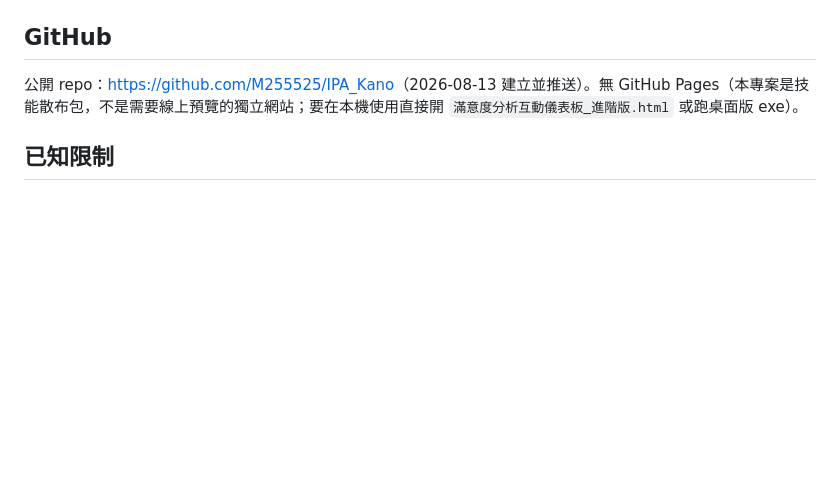
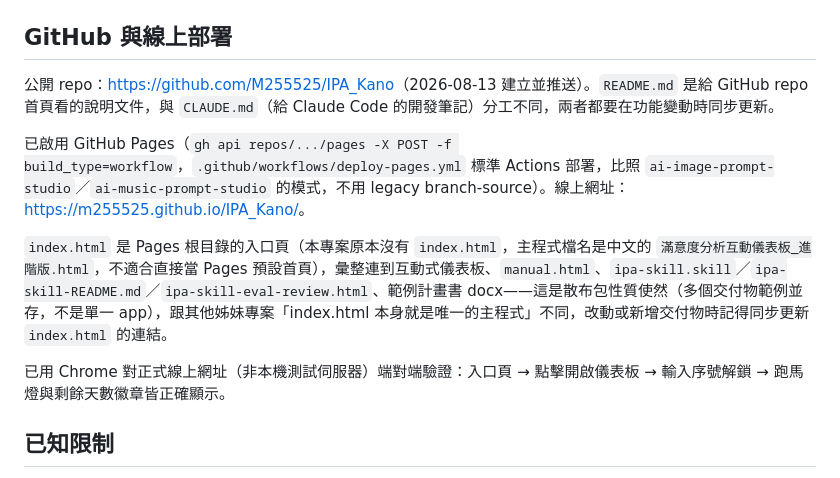
Before and after one commit to M255525/IPA_Kano, a Markdown page: CLAUDE.md, the part around the change. Rendered like a GitHub page; blank space fills up the shorter version.

Commit message:
記錄 GitHub Pages 部署與端對端驗證結果

```diff
--- a/CLAUDE.md
+++ b/CLAUDE.md
@@ -60,9 +60,15 @@ python scripts/build_dashboard.py scripts/dashboard-src 輸出檔名.html
   - **剩餘天數持續顯示（2026-08-13 補上）**：原本「剩餘 N 天可用」只出現在驗證通過那一瞬間的 `#gateStatus`，遮罩一隱藏（`.hidden`）整段文字就跟著消失，使用者解鎖後完全看不到還剩幾天。改法：header 的 `.header-actions` 新增常駐徽章 `#licenseBadge`（🔑 剩餘 N 天，hover 顯示到期日），`unlock()` 時同步寫入、`lock()`（含每 20 分鐘背景重驗失敗時）隱藏；剩餘 ≤7 天時徽章變色（`.license-badge.warn`，沿用 `--warn-bg`/`--warn-fg`）。做法比照 `icap_s`／`sbir-gen-s` 那種「只鎖單一功能」模式裡本來就有的常駐 `#licenseStatus` 徽章，但那邊是徽章跟被鎖功能長在一起、不會被隱藏；本專案是「鎖整個工具」模式，遮罩本身會消失，所以徽章要另外搬到頁面 chrome（header）才會持續可見。已用 Chrome 自動化驗證解鎖後徽章正確顯示「🔑 剩餘 505 天」與到期日 tooltip。
   - **修改 `滿意度分析互動儀表板_進階版.html` 後，`dashboard-exe/IPAKanoDashboard.exe` 需依 CLAUDE.md 最上方的 PyInstaller 指令重建才會吃到最新版**（尚未重建——2026-08-13 兩次重建都異常卡死在近乎零 CPU 狀態，不像單純的 SAC 信譽查核慢，疑似當時機器有其他狀況造成資源排擠，已中止並清理殘留程序，待稍後重試）。
 
-## GitHub
+## GitHub 與線上部署
 
-公開 repo：<https://github.com/M255525/IPA_Kano>（2026-08-13 建立並推送）。無 GitHub Pages（本專案是技能散布包，不是需要線上預覽的獨立網站；要在本機使用直接開 `滿意度分析互動儀表板_進階版.html` 或跑桌面版 exe）。
+公開 repo：<https://github.com/M255525/IPA_Kano>（2026-08-13 建立並推送）。`README.md` 是給 GitHub repo 首頁看的說明文件，與 `CLAUDE.md`（給 Claude Code 的開發筆記）分工不同，兩者都要在功能變動時同步更新。
+
+已啟用 GitHub Pages（`gh api repos/.../pages -X POST -f build_type=workflow`，`.github/workflows/deploy-pages.yml` 標準 Actions 部署，比照 `ai-image-prompt-studio`／`ai-music-prompt-studio` 的模式，不用 legacy branch-source）。線上網址：<https://m255525.github.io/IPA_Kano/>。
+
+`index.html` 是 Pages 根目錄的入口頁（本專案原本沒有 `index.html`，主程式檔名是中文的 `滿意度分析互動儀表板_進階版.html`，不適合直接當 Pages 預設首頁），彙整連到互動式儀表板、`manual.html`、`ipa-skill.skill`／`ipa-skill-README.md`／`ipa-skill-eval-review.html`、範例計畫書 docx——這是散布包性質使然（多個交付物範例並存，不是單一 app），跟其他姊妹專案「index.html 本身就是唯一的主程式」不同，改動或新增交付物時記得同步更新 `index.html` 的連結。
+
+已用 Chrome 對正式線上網址（非本機測試伺服器）端對端驗證：入口頁 → 點擊開啟儀表板 → 輸入序號解鎖 → 跑馬燈與剩餘天數徽章皆正確顯示。
 
 ## 已知限制
 
```
